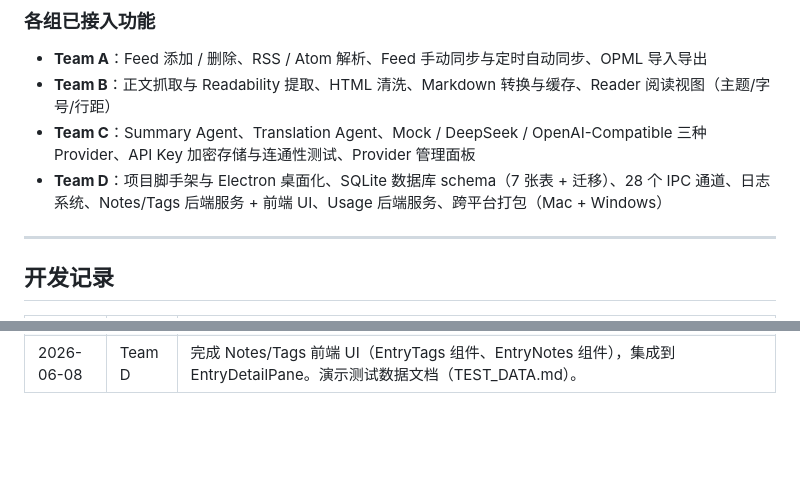
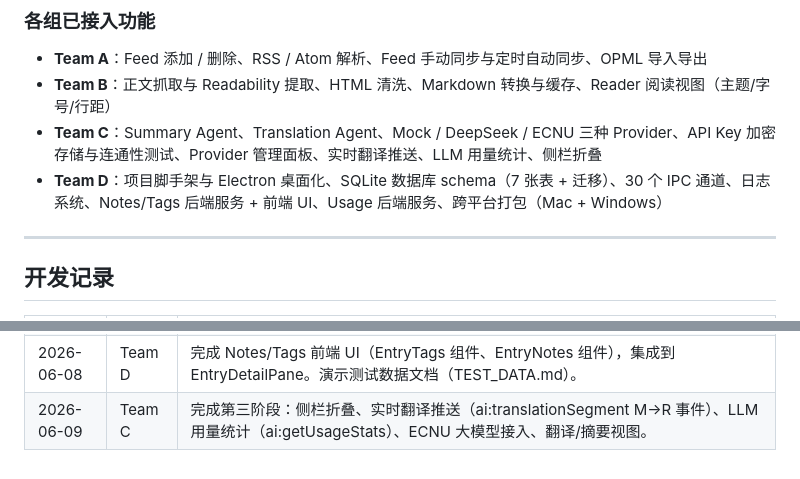
Before and after one commit to JRXu1028/mercury-vibecoding, a Markdown page: README.md, 2 parts joined by grey strips. GitHub-like rendering; blank space fills up the shorter version.

Commit message:
docs: update README and TEAM_D.md for Team C Phase 3
Co-Authored-By: Claude Opus 4.7 <noreply@anthropic.com>

```diff
--- a/README.md
+++ b/README.md
@@ -214,8 +214,8 @@ npm run start:desktop
 
 - **Team A**：Feed 添加 / 删除、RSS / Atom 解析、Feed 手动同步与定时自动同步、OPML 导入导出
 - **Team B**：正文抓取与 Readability 提取、HTML 清洗、Markdown 转换与缓存、Reader 阅读视图（主题/字号/行距）
-- **Team C**：Summary Agent、Translation Agent、Mock / DeepSeek / OpenAI-Compatible 三种 Provider、API Key 加密存储与连通性测试、Provider 管理面板
-- **Team D**：项目脚手架与 Electron 桌面化、SQLite 数据库 schema（7 张表 + 迁移）、28 个 IPC 通道、日志系统、Notes/Tags 后端服务 + 前端 UI、Usage 后端服务、跨平台打包（Mac + Windows）
+- **Team C**：Summary Agent、Translation Agent、Mock / DeepSeek / ECNU 三种 Provider、API Key 加密存储与连通性测试、Provider 管理面板、实时翻译推送、LLM 用量统计、侧栏折叠
+- **Team D**：项目脚手架与 Electron 桌面化、SQLite 数据库 schema（7 张表 + 迁移）、30 个 IPC 通道、日志系统、Notes/Tags 后端服务 + 前端 UI、Usage 后端服务、跨平台打包（Mac + Windows）
 
 ---
 
@@ -234,3 +234,4 @@ npm run start:desktop
 | 2026-06-04 | Team D | 完成项目脚手架与 Electron 桌面化改造、SQLite 数据库 schema（6 张表 + 迁移）、25 个 IPC 通道与 contextBridge 桥接、日志系统、Notes/Tags/Usage 后端服务、跨平台 CI 自动构建与打包（macOS dmg + Windows exe）、安装指南文档。 |
 | 2026-06-05 | Team C | 完成 API Key 加密存储（Electron safeStorage）、Provider 连通性测试、Provider 管理面板 UI（ProviderPanel）。新增 3 个 IPC 通道（ai:listProviders、ai:testConnection、ai:saveProviderApiKey）、llm_providers 表新增 api_key_encrypted 列。 |
 | 2026-06-08 | Team D | 完成 Notes/Tags 前端 UI（EntryTags 组件、EntryNotes 组件），集成到 EntryDetailPane。演示测试数据文档（TEST_DATA.md）。 |
+| 2026-06-09 | Team C | 完成第三阶段：侧栏折叠、实时翻译推送（ai:translationSegment M→R 事件）、LLM 用量统计（ai:getUsageStats）、ECNU 大模型接入、翻译/摘要视图。 |
```
Also changed, not shown: TEAM_D.md (+3 -1 lines).
